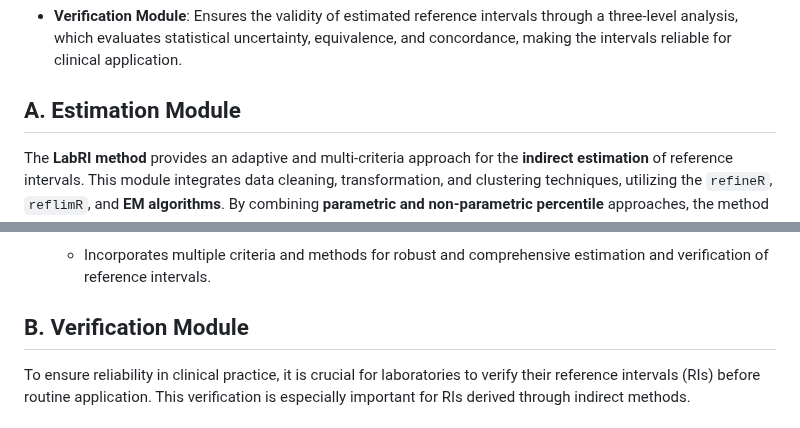
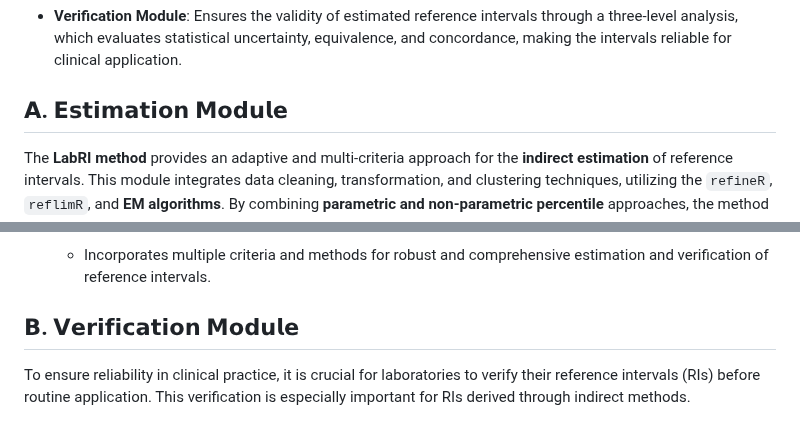
Before and after one commit to labrgrupo/LabRI_shiny, a Markdown page: README.md, 2 parts joined by grey strips. Rendered like a GitHub page.

```diff
--- a/README.md
+++ b/README.md
@@ -27,7 +27,7 @@ The **LabRI Method** is a core component of the **LabRI System**, serving as the
 
 - **Verification Module**: Ensures the validity of estimated reference intervals through a three-level analysis, which evaluates statistical uncertainty, equivalence, and concordance, making the intervals reliable for clinical application.
 
-## A. Estimation Module
+## 𝗔. 𝗘𝘀𝘁𝗶𝗺𝗮𝘁𝗶𝗼𝗻 𝗠𝗼𝗱𝘂𝗹𝗲
 
 The **LabRI method** provides an adaptive and multi-criteria approach for the **indirect estimation** of reference intervals. This module integrates data cleaning, transformation, and clustering techniques, utilizing the `refineR`, `reflimR`, and **EM algorithms**. By combining **parametric and non-parametric percentile** approaches, the method estimates population reference intervals based on the number of clusters in the truncated distribution.
 
@@ -43,7 +43,7 @@ The **LabRI method** provides an adaptive and multi-criteria approach for the **
 - **Multi-criteria**:
   - Incorporates multiple criteria and methods for robust and comprehensive estimation and verification of reference intervals.
 
-## B. Verification Module
+## 𝗕. 𝗩𝗲𝗿𝗶𝗳𝗶𝗰𝗮𝘁𝗶𝗼𝗻 𝗠𝗼𝗱𝘂𝗹𝗲
 
 To ensure reliability in clinical practice, it is crucial for laboratories to verify their reference intervals (RIs) before routine application. This verification is especially important for RIs derived through indirect methods.
 
```
